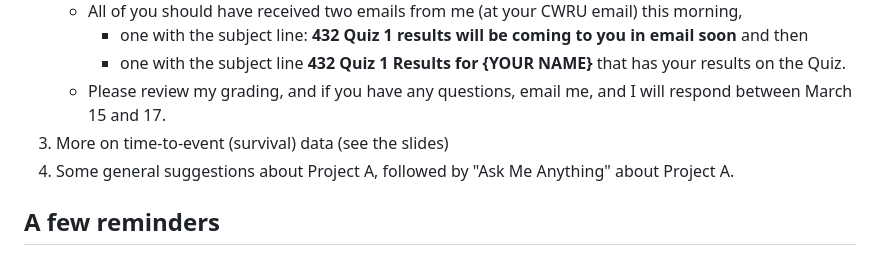
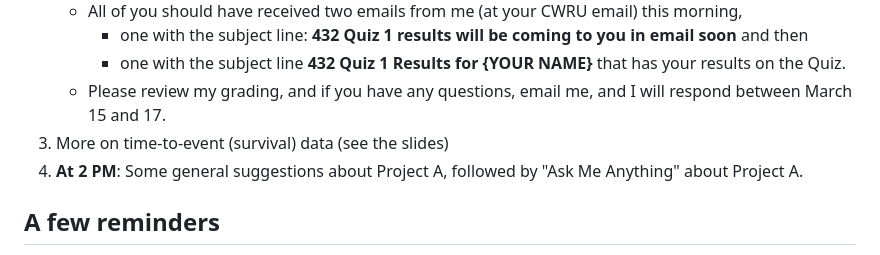
Before and after one commit to THOMASELOVE/432-classes-2025, a Markdown page: class16/README.md, the part around the change. Drawn GitHub-style.

```diff
--- a/class16/README.md
+++ b/class16/README.md
@@ -23,7 +23,7 @@ Class | Date | HTML | Word | Quarto .qmd | Recording
         - one with the subject line **432 Quiz 1 Results for {YOUR NAME}** that has your results on the Quiz.
     - Please review my grading, and if you have any questions, email me, and I will respond between March 15 and 17.
 3. More on time-to-event (survival) data (see the slides)
-4. Some general suggestions about Project A, followed by "Ask Me Anything" about Project A.
+4. **At 2 PM**: Some general suggestions about Project A, followed by "Ask Me Anything" about Project A.
 
 ## A few reminders
 
```
